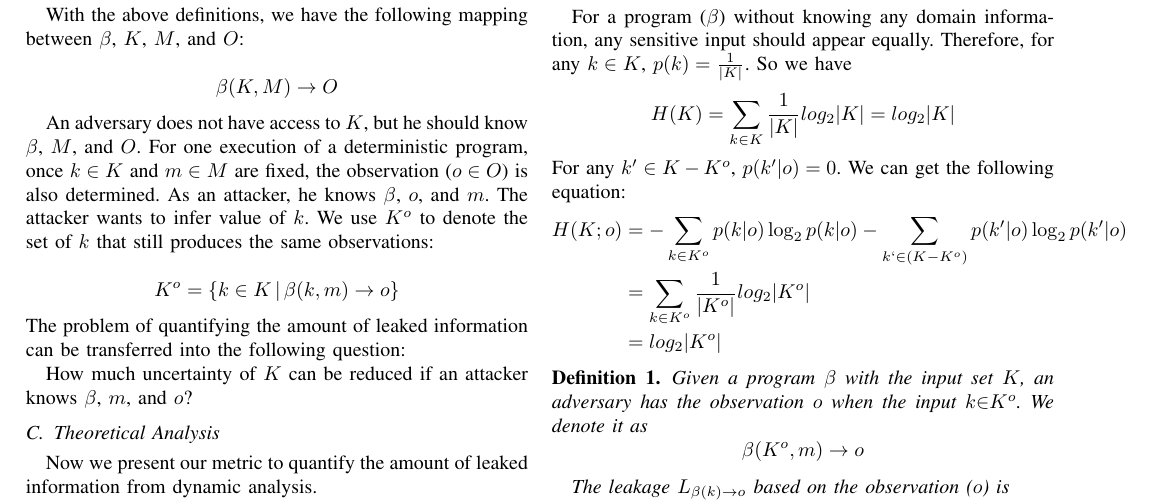
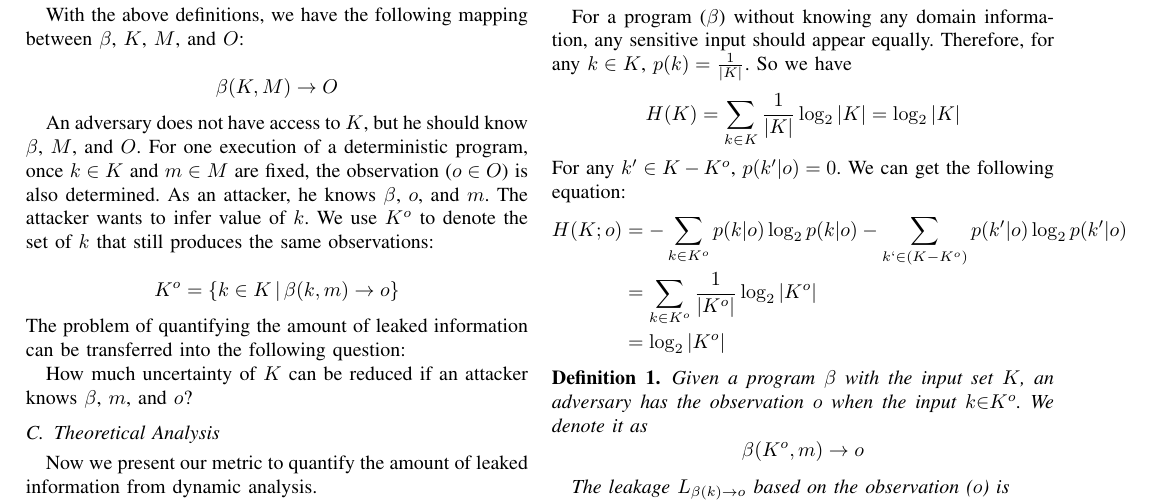
Before and after one commit to qinkunbao/QIF, a LaTeX paper (papers/SP2020_June_1/main.tex, which reads papers/SP2020_June_1/sections/trace_qif.tex): part of page 5 of 14, cut so that both start at the same text. Compiled offline with pdfLaTeX; a missing font is replaced by an installed copy or a similar font; a LaTeX package or settings file that is missing is left out.

Commit message:
fix log function

```diff
--- a/papers/SP2020_June_1/sections/trace_qif.tex
+++ b/papers/SP2020_June_1/sections/trace_qif.tex
@@ -150,13 +150,13 @@ Therefore, we define the amount of leaked information as
 For a program ($\beta$) without knowing any domain information, any sensitive
 input should appear equally. Therefore, for any $k \in K$, $p(k) = \frac{1}{|K|}$.
 So we have
-$$H(K) = \sum_{k {\in} K}\frac{1}{|K|}log_2{|K|} = log_2{|K|}$$
+$$H(K) = \sum_{k {\in} K}\frac{1}{|K|}\log_2{|K|} = \log_2{|K|}$$
 For any $k' \in K - K^o$, $p(k'|o) = 0$. We can get the following equation:
 \begin{align*}
 H(K;o) &= - \sum_{k {\in} K^o}{p(k|o)\log_2p(k|o)}
           - \sum_{k` {\in} (K - K^o)}{p(k'|o)\log_2p(k'|o)}\\
-       &= \sum_{k {\in} K^o}\frac{1}{|K^o|}log_2{|K^o|}\\
-       &= log_2{|K^o|}
+       &= \sum_{k {\in} K^o}\frac{1}{|K^o|}\log_2{|K^o|}\\
+       &= \log_2{|K^o|}
 \end{align*}
 
 \newtheorem{mydef}{Definition}
```
